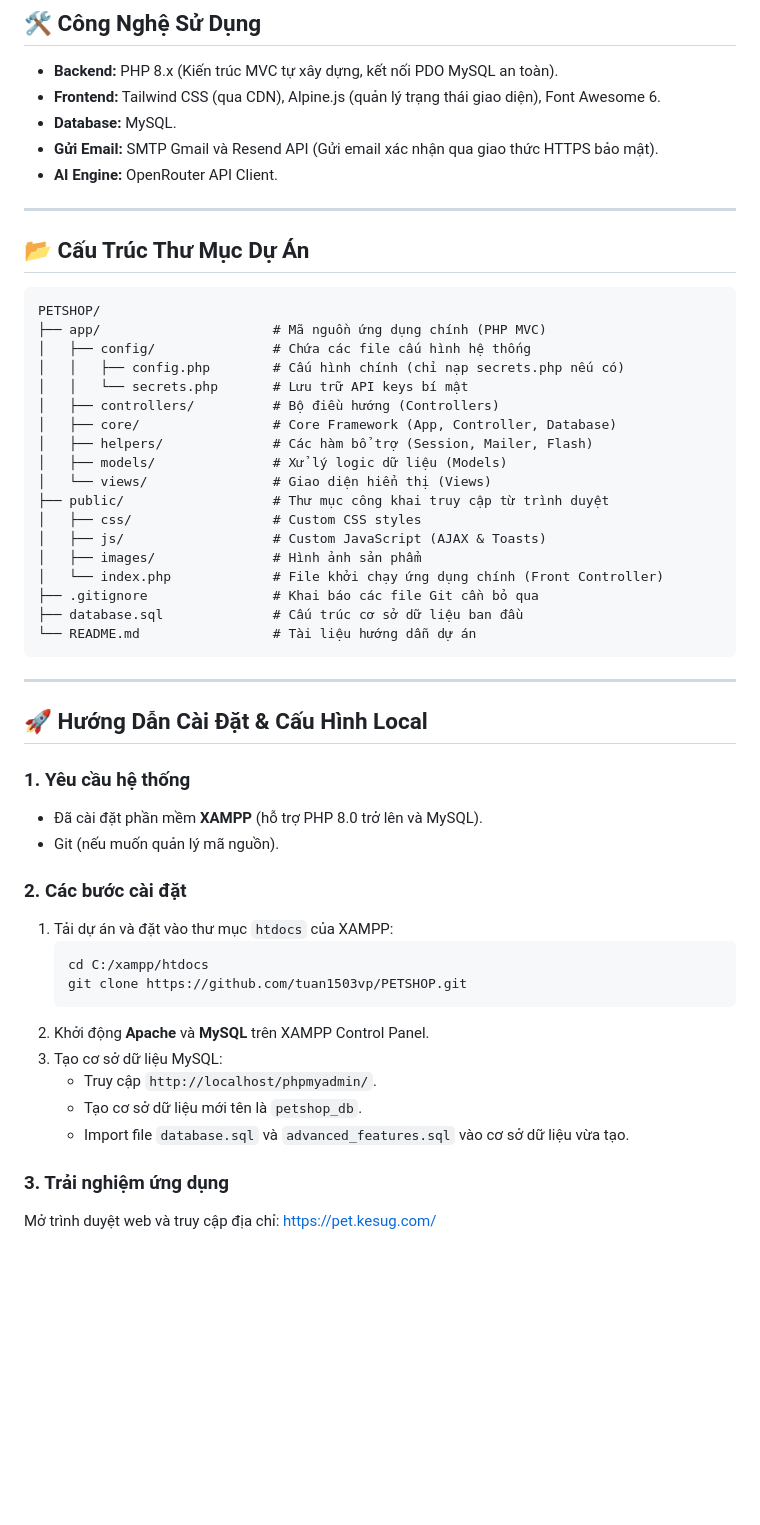
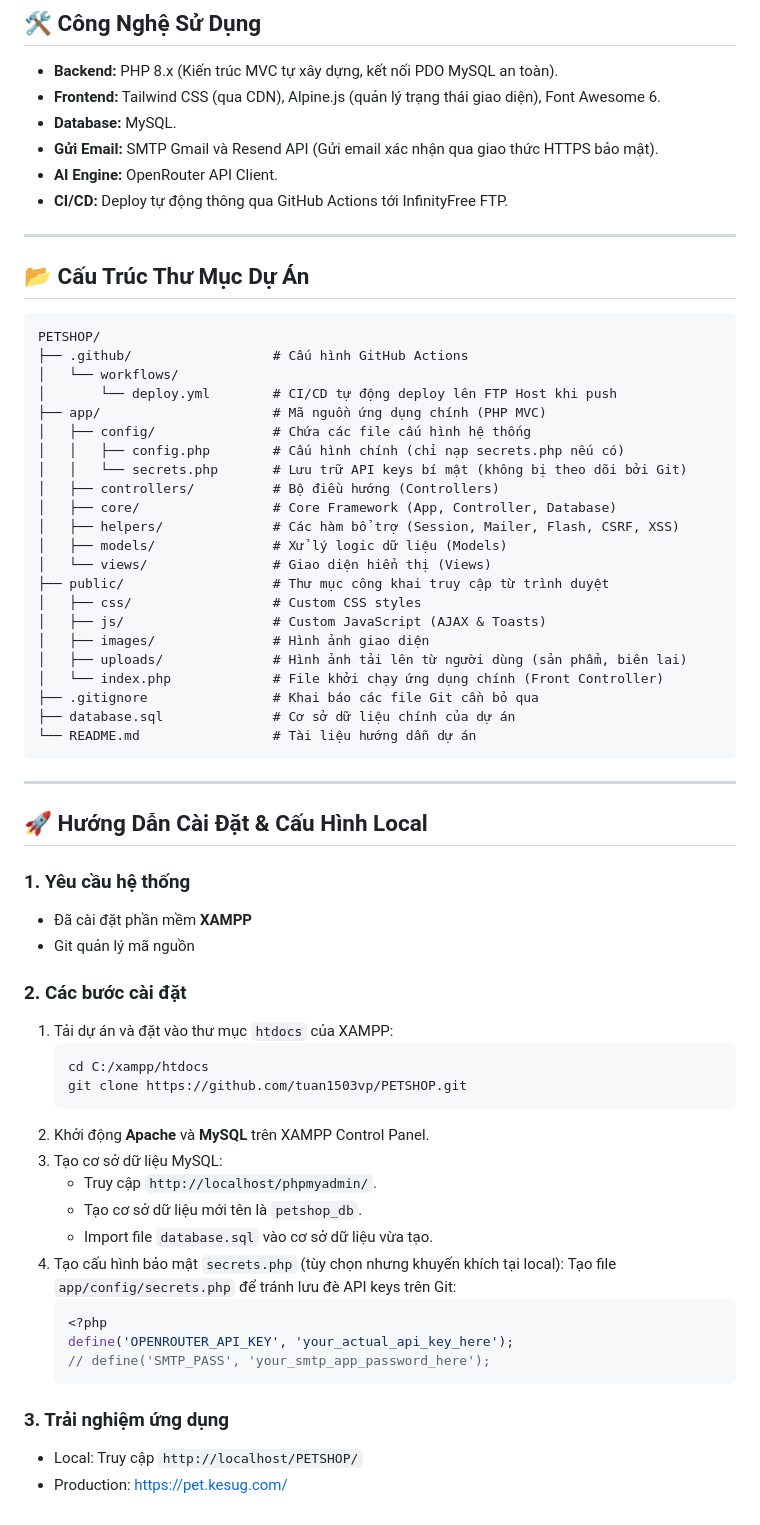
Before and after one commit to tuan1503vp/PETSHOP, a Markdown page: README.md, the part around the change. GitHub-like rendering; blank space fills up the shorter version.

Commit message:
docs: cập nhật README.md chi tiết và dọn dẹp cấu trúc thư mục

````diff
--- a/README.md
+++ b/README.md
@@ -53,6 +53,7 @@ PETSHOP là một ứng dụng web toàn diện được thiết kế để qu
 - **Database:** MySQL.
 - **Gửi Email:** SMTP Gmail và Resend API (Gửi email xác nhận qua giao thức HTTPS bảo mật).
 - **AI Engine:** OpenRouter API Client.
+- **CI/CD:** Deploy tự động thông qua GitHub Actions tới InfinityFree FTP.
 
 ---
 
@@ -60,22 +61,26 @@ PETSHOP là một ứng dụng web toàn diện được thiết kế để qu
 
 ```text
 PETSHOP/
+├── .github/                  # Cấu hình GitHub Actions
+│   └── workflows/
+│       └── deploy.yml        # CI/CD tự động deploy lên FTP Host khi push
 ├── app/                      # Mã nguồn ứng dụng chính (PHP MVC)
 │   ├── config/               # Chứa các file cấu hình hệ thống
 │   │   ├── config.php        # Cấu hình chính (chỉ nạp secrets.php nếu có)
-│   │   └── secrets.php       # Lưu trữ API keys bí mật
+│   │   └── secrets.php       # Lưu trữ API keys bí mật (không bị theo dõi bởi Git)
 │   ├── controllers/          # Bộ điều hướng (Controllers)
 │   ├── core/                 # Core Framework (App, Controller, Database)
-│   ├── helpers/              # Các hàm bổ trợ (Session, Mailer, Flash)
+│   ├── helpers/              # Các hàm bổ trợ (Session, Mailer, Flash, CSRF, XSS)
 │   ├── models/               # Xử lý logic dữ liệu (Models)
 │   └── views/                # Giao diện hiển thị (Views)
 ├── public/                   # Thư mục công khai truy cập từ trình duyệt
 │   ├── css/                  # Custom CSS styles
 │   ├── js/                   # Custom JavaScript (AJAX & Toasts)
-│   ├── images/               # Hình ảnh sản phẩm
+│   ├── images/               # Hình ảnh giao diện
+│   ├── uploads/              # Hình ảnh tải lên từ người dùng (sản phẩm, biên lai)
 │   └── index.php             # File khởi chạy ứng dụng chính (Front Controller)
 ├── .gitignore                # Khai báo các file Git cần bỏ qua
-├── database.sql              # Cấu trúc cơ sở dữ liệu ban đầu
+├── database.sql              # Cơ sở dữ liệu chính của dự án
 └── README.md                 # Tài liệu hướng dẫn dự án
 ```
 
@@ -85,8 +90,8 @@ PETSHOP/
 
 ### 1. Yêu cầu hệ thống
 
-- Đã cài đặt phần mềm **XAMPP** (hỗ trợ PHP 8.0 trở lên và MySQL).
-- Git (nếu muốn quản lý mã nguồn).
+- Đã cài đặt phần mềm **XAMPP**
+- Git quản lý mã nguồn
 
 ### 2. Các bước cài đặt
 
@@ -99,9 +104,16 @@ PETSHOP/
 3. Tạo cơ sở dữ liệu MySQL:
    - Truy cập `http://localhost/phpmyadmin/`.
    - Tạo cơ sở dữ liệu mới tên là `petshop_db`.
-   - Import file `database.sql` và `advanced_features.sql` vào cơ sở dữ liệu vừa tạo.
+   - Import file `database.sql` vào cơ sở dữ liệu vừa tạo.
+4. Tạo cấu hình bảo mật `secrets.php` (tùy chọn nhưng khuyến khích tại local):
+   Tạo file `app/config/secrets.php` để tránh lưu đè API keys trên Git:
+   ```php
+   <?php
+   define('OPENROUTER_API_KEY', 'your_actual_api_key_here');
+   // define('SMTP_PASS', 'your_smtp_app_password_here');
+   ```
 
 ### 3. Trải nghiệm ứng dụng
 
-Mở trình duyệt web và truy cập địa chỉ:
-https://pet.kesug.com/
+- Local: Truy cập `http://localhost/PETSHOP/`
+- Production: [https://pet.kesug.com/](https://pet.kesug.com/)
````
